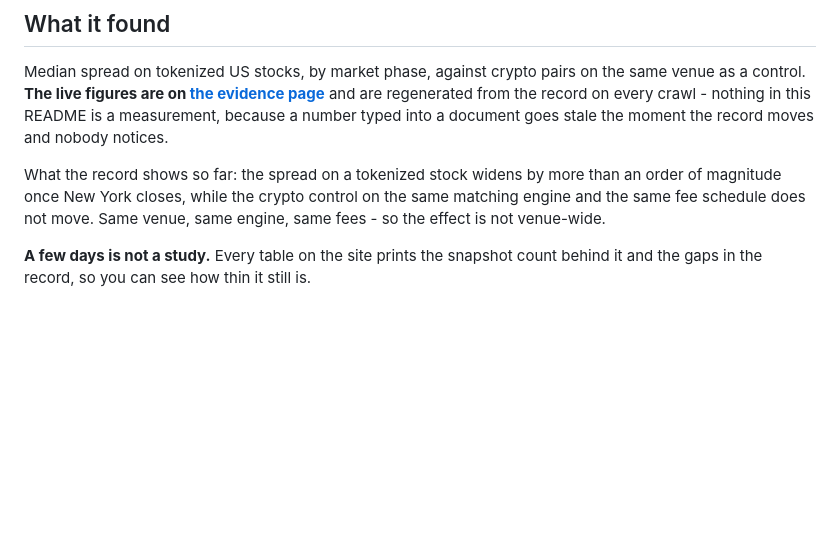
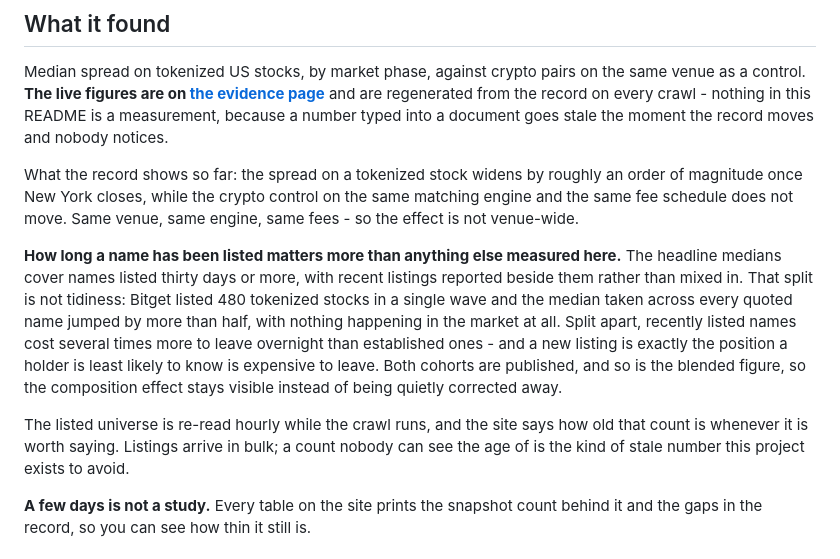
Before and after one commit to Ritapossible/Egress, a Markdown page: README.md, the part around the change. Rendered like a GitHub page; blank space fills up the shorter version.

Commit message:
README: describe the listing-age finding and the hourly re-read
The README carries no measurements by design - a number typed into a document
goes stale the moment the record moves and nobody notices - so there was nothing
to correct. What was out of date was the description: the cohort split and the
finding it produced are the newest thing in the project and the README did not
mention them.

Co-Authored-By: Claude Opus 5 <noreply@anthropic.com>
Claude-Session: https://claude.ai/code/session_01RgHymuMAtSYwnT1zjvfsEf

```diff
--- a/README.md
+++ b/README.md
@@ -55,10 +55,26 @@ from the record on every crawl - nothing in this README is a measurement,
 because a number typed into a document goes stale the moment the record moves
 and nobody notices.
 
-What the record shows so far: the spread on a tokenized stock widens by more
-than an order of magnitude once New York closes, while the crypto control on the
-same matching engine and the same fee schedule does not move. Same venue, same
+What the record shows so far: the spread on a tokenized stock widens by roughly
+an order of magnitude once New York closes, while the crypto control on the same
+matching engine and the same fee schedule does not move. Same venue, same
 engine, same fees - so the effect is not venue-wide.
+
+**How long a name has been listed matters more than anything else measured
+here.** The headline medians cover names listed thirty days or more, with
+recent listings reported beside them rather than mixed in. That split is not
+tidiness: Bitget listed 480 tokenized stocks in a single wave and the median
+taken across every quoted name jumped by more than half, with nothing happening
+in the market at all. Split apart, recently listed names cost several times more
+to leave overnight than established ones - and a new listing is exactly the
+position a holder is least likely to know is expensive to leave. Both cohorts
+are published, and so is the blended figure, so the composition effect stays
+visible instead of being quietly corrected away.
+
+The listed universe is re-read hourly while the crawl runs, and the site says
+how old that count is whenever it is worth saying. Listings arrive in bulk; a
+count nobody can see the age of is the kind of stale number this project exists
+to avoid.
 
 **A few days is not a study.** Every table on the site prints the snapshot count
 behind it and the gaps in the record, so you can see how thin it still is.
```
